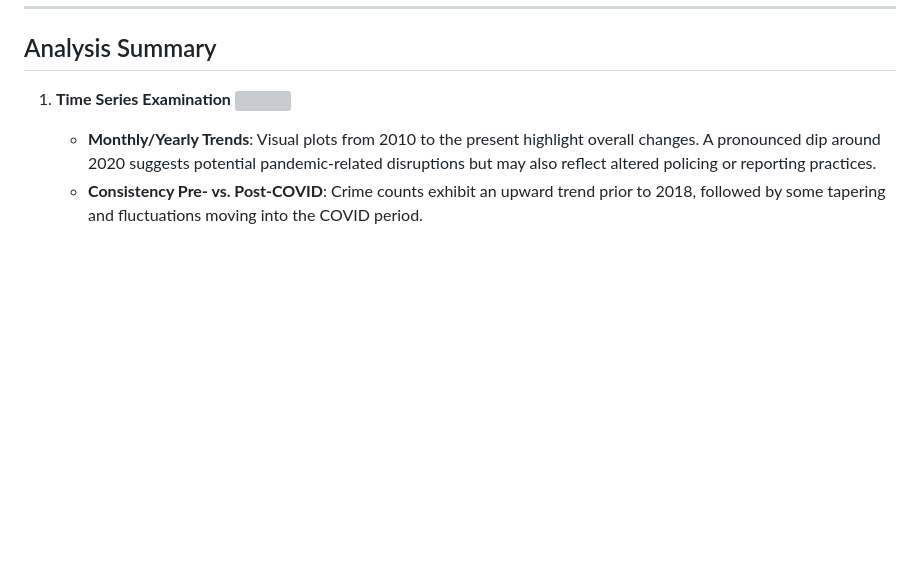
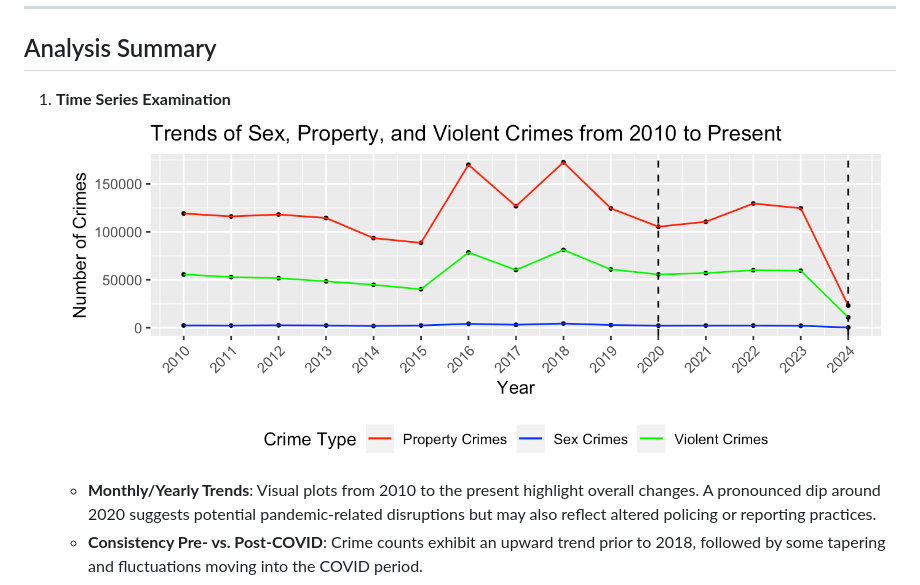
Before and after one commit to Bonniecoleman/LA-Crime-Trends-Pre-Post-COVID, a Markdown page: README.md, the part around the change. Rendered like a GitHub page; blank space fills up the shorter version; grey boxes are pictures that could not be loaded.

```diff
--- a/README.md
+++ b/README.md
@@ -17,7 +17,7 @@ By combining these elements, the project offers a systematic view of whether the
 ## Analysis Summary
 
 1. **Time Series Examination**
-![](./graph/time-series)
+![](./graph/time-series.png)
    - **Monthly/Yearly Trends**: Visual plots from 2010 to the present highlight overall changes. A pronounced dip around 2020 suggests potential pandemic-related disruptions but may also reflect altered policing or reporting practices.
    - **Consistency Pre- vs. Post-COVID**: Crime counts exhibit an upward trend prior to 2018, followed by some tapering and fluctuations moving into the COVID period.
 
```
